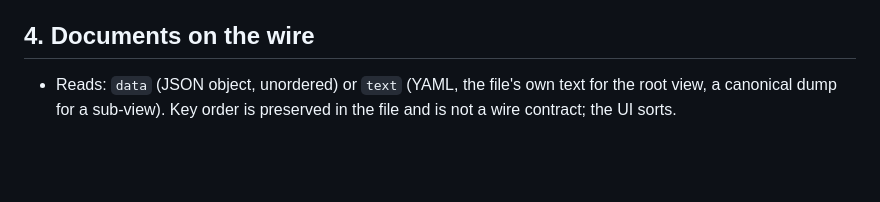
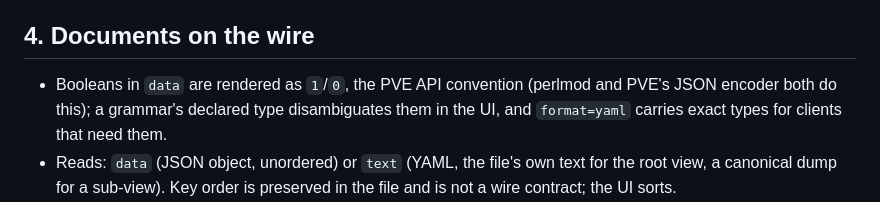
Before and after one commit to arki05/pve-meta, a Markdown page: docs/DESIGN.md, the part around the change. Drawn GitHub-style; blank space fills up the shorter version.

Commit message:
DESIGN §4: booleans on the JSON wire are 1/0 (PVE convention)

```diff
--- a/docs/DESIGN.md
+++ b/docs/DESIGN.md
@@ -83,6 +83,7 @@ Grants for a caller on a guest document:
 
 ## 4. Documents on the wire
 
+* Booleans in `data` are rendered as `1`/`0`, the PVE API convention (perlmod and PVE's JSON encoder both do this); a grammar's declared type disambiguates them in the UI, and `format=yaml` carries exact types for clients that need them.
 * Reads: `data` (JSON object, unordered) or `text` (YAML, the file's own text for the
   root view, a canonical dump for a sub-view). Key order is preserved in the file and is
   not a wire contract; the UI sorts.
```
